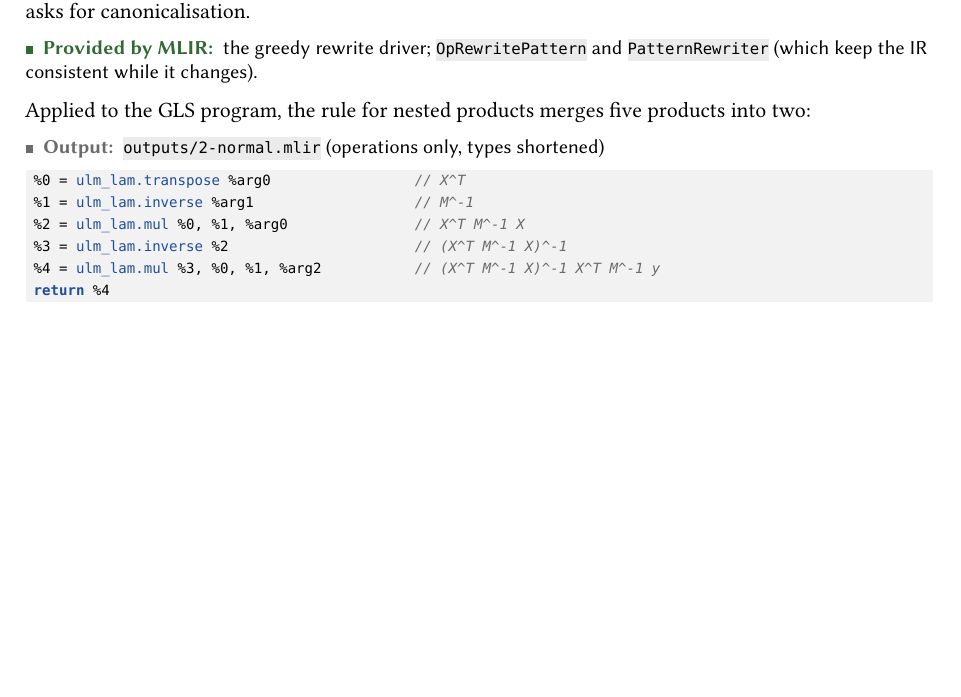
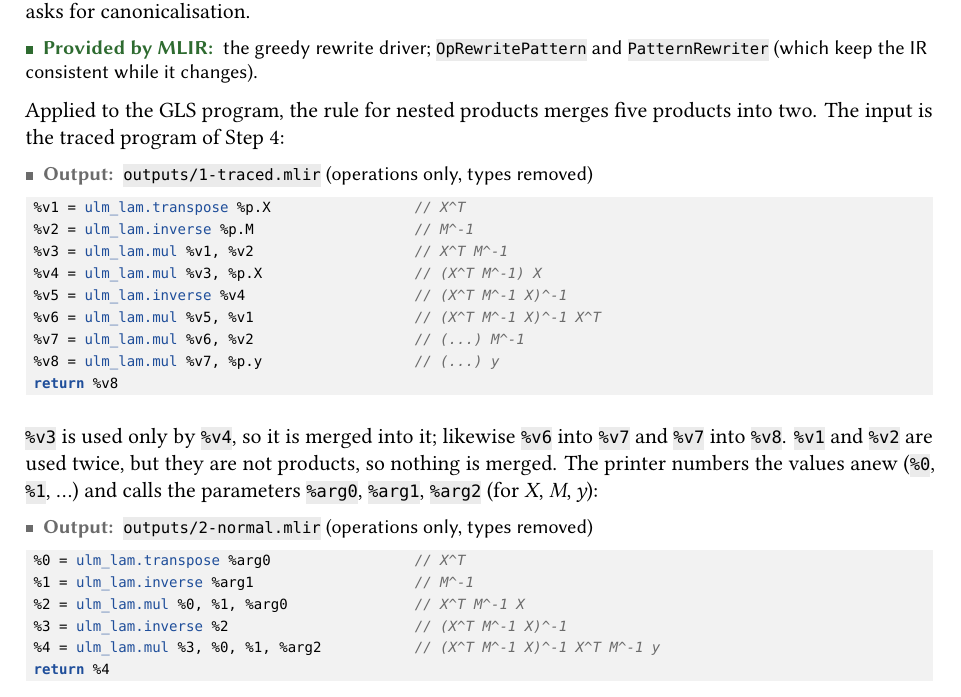
Before and after one commit to michael-lehn/ulm-lam, a LaTeX paper (doc/howto/ulm-lam-howto.tex): part of page 13 of 24, cut so that both start at the same text, the shorter picture padded with empty space. Compiled offline with LuaLaTeX; a missing font is replaced by an installed copy or a similar font.

Commit message:
How-To: show the traced input next to the normalised GLS program

```diff
--- a/doc/howto/ulm-lam-howto.tex
+++ b/doc/howto/ulm-lam-howto.tex
@@ -978,9 +978,30 @@ asks for canonicalisation.
 \texttt{PatternRewriter} (which keep the IR consistent while it changes).}
 
 Applied to the GLS program, the rule for nested products merges five
-products into two:
-
-\shown{\texttt{outputs/2-normal.mlir} (operations only, types shortened)}
+products into two. The input is the traced program of \cref{sec:build}:
+
+\shown{\texttt{outputs/1-traced.mlir} (operations only, types removed)}
+\begin{lstlisting}[style=mlir]
+%v1 = ulm_lam.transpose %p.X                 // X^T
+%v2 = ulm_lam.inverse %p.M                   // M^-1
+%v3 = ulm_lam.mul %v1, %v2                   // X^T M^-1
+%v4 = ulm_lam.mul %v3, %p.X                  // (X^T M^-1) X
+%v5 = ulm_lam.inverse %v4                    // (X^T M^-1 X)^-1
+%v6 = ulm_lam.mul %v5, %v1                   // (X^T M^-1 X)^-1 X^T
+%v7 = ulm_lam.mul %v6, %v2                   // (...) M^-1
+%v8 = ulm_lam.mul %v7, %p.y                  // (...) y
+return %v8
+\end{lstlisting}
+
+\texttt{\%v3} is used only by \texttt{\%v4}, so it is merged into it;
+likewise \texttt{\%v6} into \texttt{\%v7} and \texttt{\%v7} into
+\texttt{\%v8}. \texttt{\%v1} and \texttt{\%v2} are used twice, but they are
+not products, so nothing is merged. The printer numbers the values anew
+(\texttt{\%0}, \texttt{\%1}, \dots) and calls the parameters
+\texttt{\%arg0}, \texttt{\%arg1}, \texttt{\%arg2} (for \(X\), \(M\),
+\(y\)):
+
+\shown{\texttt{outputs/2-normal.mlir} (operations only, types removed)}
 \begin{lstlisting}[style=mlir]
 %0 = ulm_lam.transpose %arg0                 // X^T
 %1 = ulm_lam.inverse %arg1                   // M^-1
```
Also changed, not shown: doc/howto/ulm-lam-howto.pdf.
